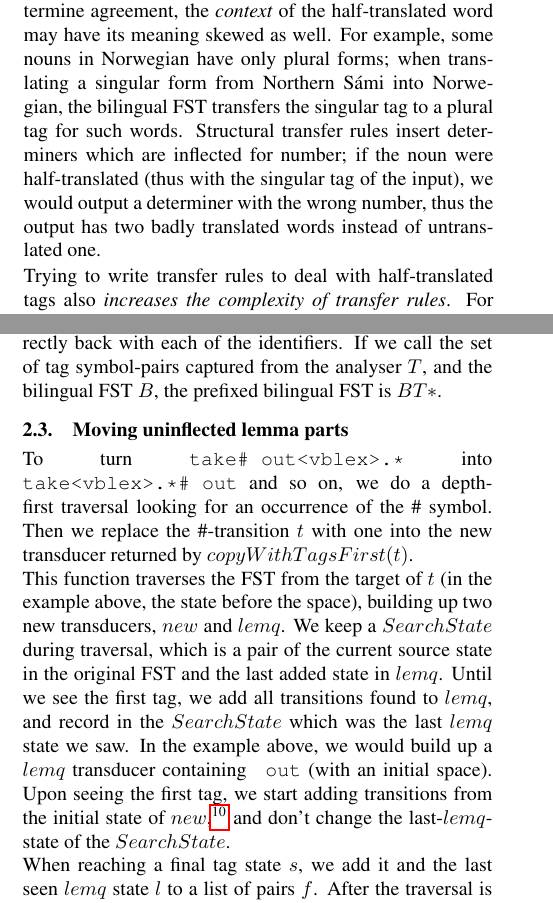
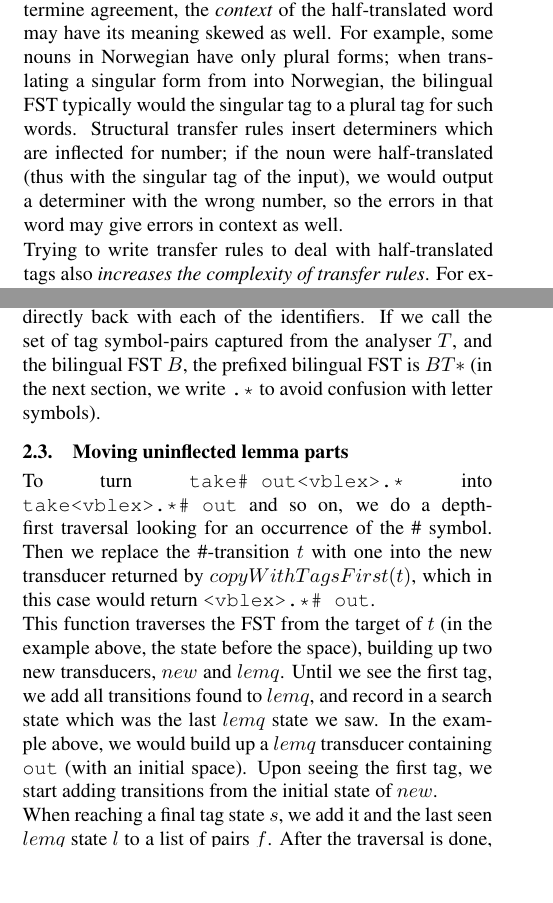
Before and after one commit to unhammer/lt-trim-paper, a LaTeX document (trim.tex): two parts of the columns of pages 2 and 4 of 6, joined at a grey line, cut so that both start at the same text, the shorter picture padded with empty space. Compiled offline with pdfLaTeX.

Commit message:
more examples

```diff
--- a/trim.tex
+++ b/trim.tex
@@ -208,13 +208,12 @@ translated (or translated correctly) either. When the transfer module
 tries to use the half-translated tags to determine agreement, the
 \emph{context} of the half-translated word may have its meaning skewed
 as well. For example, some nouns in Norwegian have only plural forms;
-when translating a singular form from Northern Sámi into Norwegian,
-the bilingual FST transfers the singular tag to a plural tag for such
-words. Structural transfer rules insert determiners which are
-inflected for number; if the noun were half-translated (thus with the
-singular tag of the input), we would output a determiner with the
-wrong number, thus the output has two badly translated words instead
-of untranslated one.
+when translating a singular form from into Norwegian, the bilingual
+FST typically would the singular tag to a plural tag for such words.
+Structural transfer rules insert determiners which are inflected for
+number; if the noun were half-translated (thus with the singular tag
+of the input), we would output a determiner with the wrong number, so
+the errors in that word may give errors in context as well.
 
 Trying to write transfer rules to deal with half-translated tags also
 \emph{increases the complexity of transfer rules}. For example, if any
@@ -431,7 +441,8 @@ function $appendDotStar$. Transitions are created from the final
 states of the bilingual transducer that loop directly back with each
 of the identifiers. If we call the set of tag symbol-pairs captured
 from the analyser $T$, and the bilingual FST $B$, the prefixed
-bilingual FST is $B T*$.
+bilingual FST is $B T*$ (in the next section, we write \ana{.*} to
+avoid confusion with letter symbols).
 
 \subsection{Moving uninflected lemma parts}
 \label{sec:lemqmove}
@@ -439,20 +450,17 @@ bilingual FST is $B T*$.
 To turn \ana{take\# out<vblex>.*} into \ana{take<vblex>.*\# out} and
 so on, we do a depth-first traversal looking for an occurrence of the
 \# symbol. Then we replace the \#-transition $t$ with one into the new
-transducer returned by $copyWithTagsFirst(t)$.
+transducer returned by $copyWithTagsFirst(t)$, which in this case
+would return \ana{<vblex>.*\# out}.
 
 This function traverses the FST from the target of $t$ (in the example
 above, the state before the space), building up two new transducers,
-$new$ and $lemq$. We keep a $SearchState$ during traversal, which is a
-pair of the current source state in the original FST and the last
-added state in $lemq$. Until we see the first tag, we add all
-transitions found to $lemq$, and record in the $SearchState$ which was
-the last $lemq$ state we saw. In the example above, we would build up
-a $lemq$ transducer containing \ana{ out} (with an initial space).
-Upon seeing the first tag, we start adding transitions from the
-initial state of $new$,\footnote{We keep state-mapping tables so we
-can refer to the $new$ state corresponding to each original FST
-state.} and don't change the last-$lemq$-state of the $SearchState$.
+$new$ and $lemq$. Until we see the first tag, we add all transitions
+found to $lemq$, and record in a search state which was the last
+$lemq$ state we saw. In the example above, we would build up a $lemq$
+transducer containing \ana{ out} (with an initial space). Upon seeing
+the first tag, we start adding transitions from the initial state of
+$new$.
 
 When reaching a final tag state $s$, we add it and the last seen
 $lemq$ state $l$ to a list of pairs $f$. After the traversal is done,
```
Also changed, not shown: trim.pdf, trim.tex (38 more changed lines).
